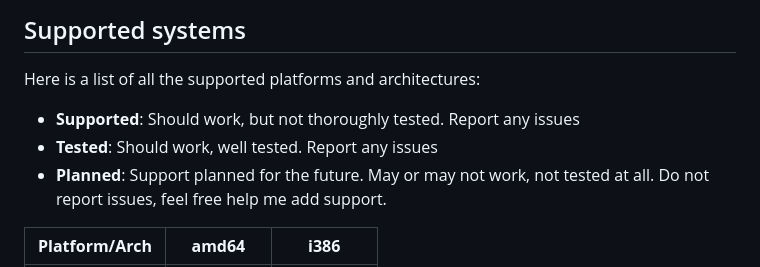
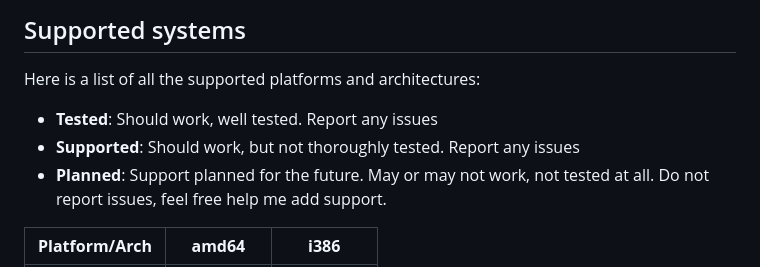
Before and after one commit to ngn13/ctorm, a Markdown page: README.md, the part around the change. Drawn GitHub-style.

Commit message:
fix the order of the supported system list
Signed-off-by: ngn <ngn@ngn.tf>

```diff
--- a/README.md
+++ b/README.md
@@ -37,8 +37,8 @@ just for fun.
 
 Here is a list of all the supported platforms and architectures:
 
+- **Tested**: Should work, well tested. Report any issues
 - **Supported**: Should work, but not thoroughly tested. Report any issues
-- **Tested**: Should work, well tested. Report any issues
 - **Planned**: Support planned for the future. May or may not work, not tested
   at all. Do not report issues, feel free help me add support.
 
```
